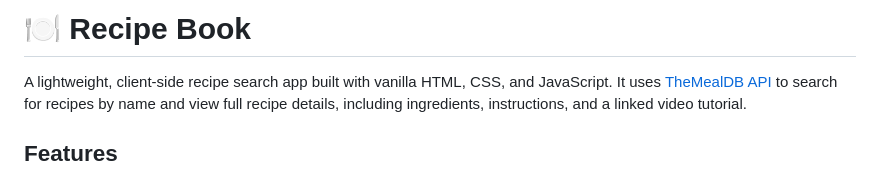
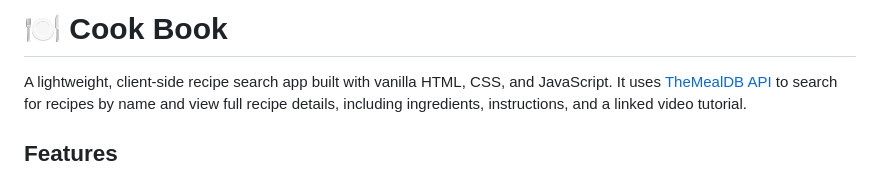
Before and after one commit to hanzalajahangir/Cook-Book, a Markdown page: README.md, the part around the change. Drawn GitHub-style.

```diff
--- a/README.md
+++ b/README.md
@@ -1,4 +1,4 @@
-# 🍽️ Recipe Book
+# 🍽️ Cook Book
 
 A lightweight, client-side recipe search app built with vanilla HTML, CSS, and JavaScript. It uses [TheMealDB API](https://www.themealdb.com/api.php) to search for recipes by name and view full recipe details, including ingredients, instructions, and a linked video tutorial.
 
```
